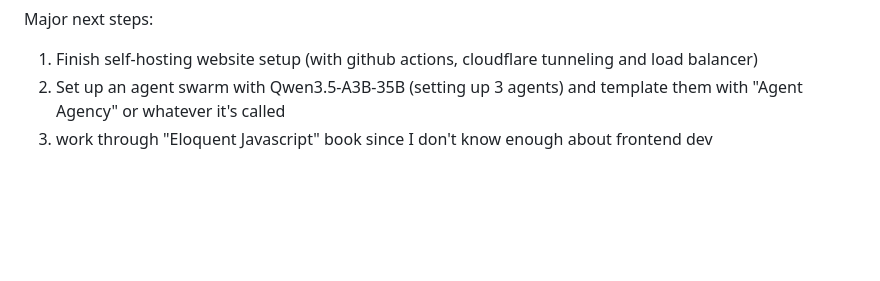
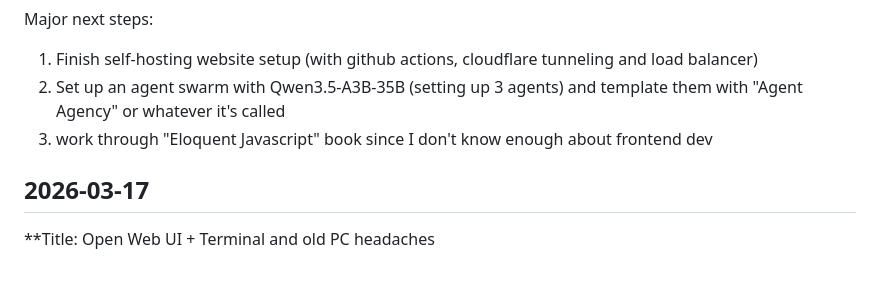
Before and after one commit to rho2-pdx/dev_site, a Markdown page: journal/2026-03.md, the part around the change. GitHub-like rendering; blank space fills up the shorter version.

```diff
--- a/journal/2026-03.md
+++ b/journal/2026-03.md
@@ -53,3 +53,7 @@ Major next steps:
 1. Finish self-hosting website setup (with github actions, cloudflare tunneling and load balancer)
 2. Set up an agent swarm with Qwen3.5-A3B-35B (setting up 3 agents) and template them with "Agent Agency" or whatever it's called
 3. work through "Eloquent Javascript" book since I don't know enough about frontend dev
+
+
+## 2026-03-17
+**Title: Open Web UI + Terminal and old PC headaches
```
